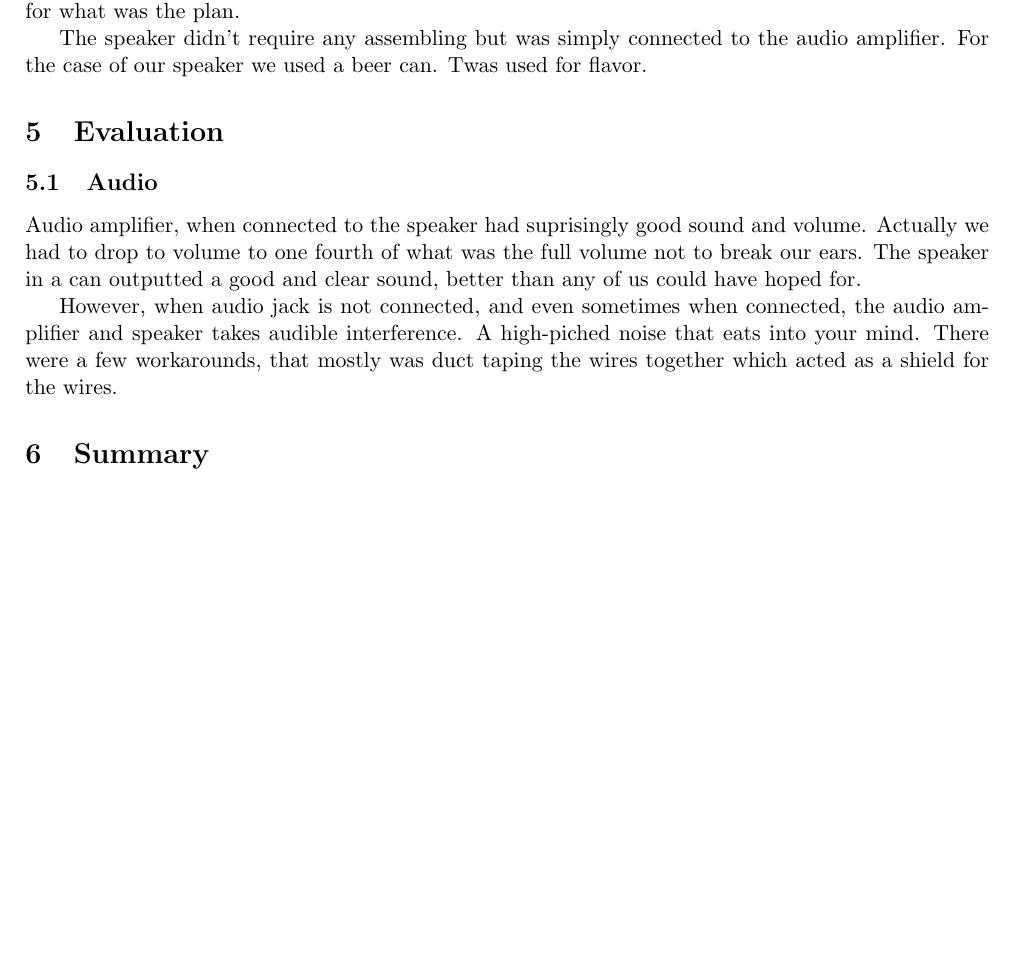
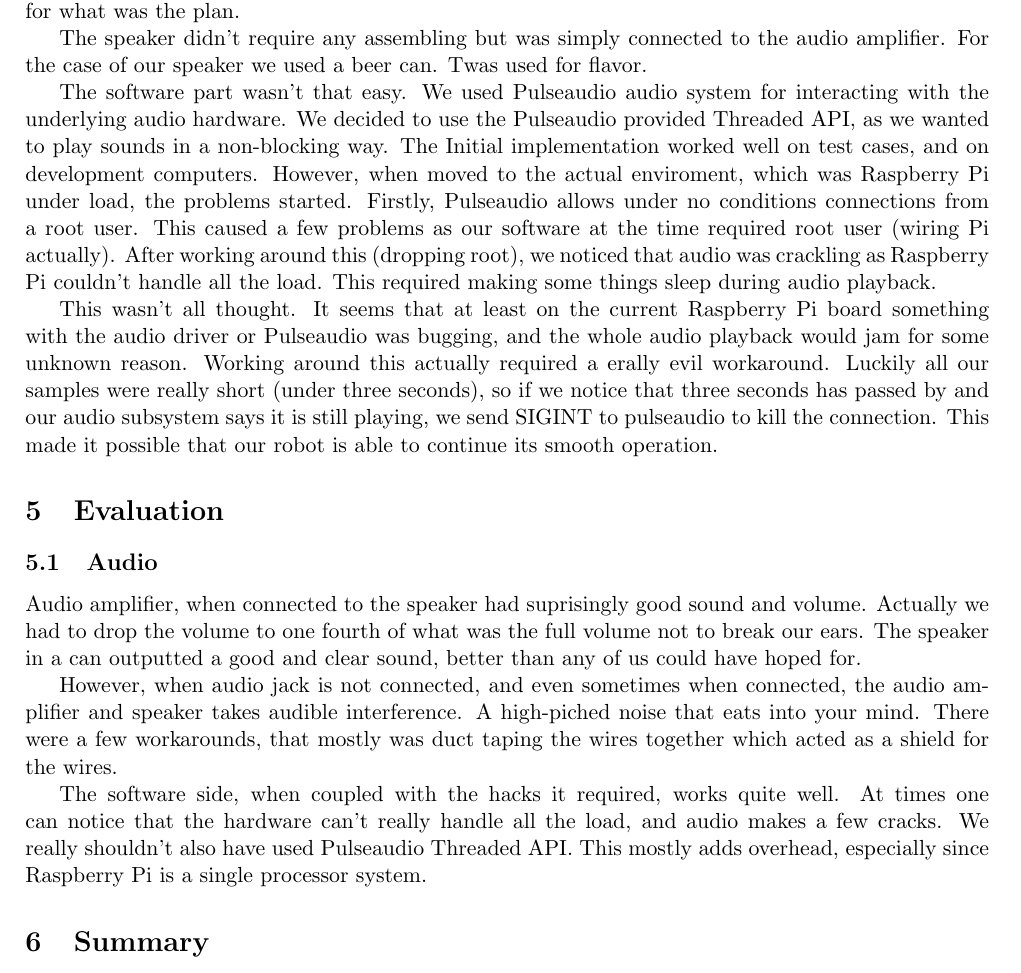
Before and after one commit to leomuona/raspimobot, a LaTeX document (doc/final_report.tex): part of page 5 of 5, cut so that both start at the same text, the shorter picture padded with empty space. Compiled offline with pdfLaTeX.

Commit message:
final report audio software side.

```diff
--- a/doc/final_report.tex
+++ b/doc/final_report.tex
@@ -117,13 +117,19 @@ The implementation of the audio amplifier required bying the parts and assemblin
 
 The speaker didn't require any assembling but was simply connected to the audio amplifier. For the case of our speaker we used a beer can. Twas used for flavor.
 
+The software part wasn't that easy. We used Pulseaudio audio system for interacting with the underlying audio hardware. We decided to use the Pulseaudio provided Threaded API, as we wanted to play sounds in a non-blocking way. The Initial implementation worked well on test cases, and on development computers. However, when moved to the actual enviroment, which was Raspberry Pi under load, the problems started. Firstly, Pulseaudio allows under no conditions connections from a root user. This caused a few problems as our software at the time required root user (wiring Pi actually). After working around this (dropping root), we noticed that audio was crackling as Raspberry Pi couldn't handle all the load. This required making some things sleep during audio playback.
+
+This wasn't all thought. It seems that at least on the current Raspberry Pi board something with the audio driver or Pulseaudio was bugging, and the whole audio playback would jam for some unknown reason. Working around this actually required a erally evil workaround. Luckily all our samples were really short (under three seconds), so if we notice that three seconds has passed by and our audio subsystem says it is still playing, we send SIGINT to pulseaudio to kill the connection. This made it possible that our robot is able to continue its smooth operation.
+
 \section{Evaluation}
 
 \subsection{Audio}
 
-Audio amplifier, when connected to the speaker had suprisingly good sound and volume. Actually we had to drop to volume to one fourth of what was the full volume not to break our ears. The speaker in a can outputted a good and clear sound, better than any of us could have hoped for.
+Audio amplifier, when connected to the speaker had suprisingly good sound and volume. Actually we had to drop the volume to one fourth of what was the full volume not to break our ears. The speaker in a can outputted a good and clear sound, better than any of us could have hoped for.
 
 However, when audio jack is not connected, and even sometimes when connected, the audio amplifier and speaker takes audible interference. A high-piched noise that eats into your mind. There were a few workarounds, that mostly was duct taping the wires together which acted as a shield for the wires.
+
+The software side, when coupled with the hacks it required, works quite well. At times one can notice that the hardware can't really handle all the load, and audio makes a few cracks. We really shouldn't also have used Pulseaudio Threaded API. This mostly adds overhead, especially since Raspberry Pi is a single processor system.
 
 \section{Summary}
 
```
